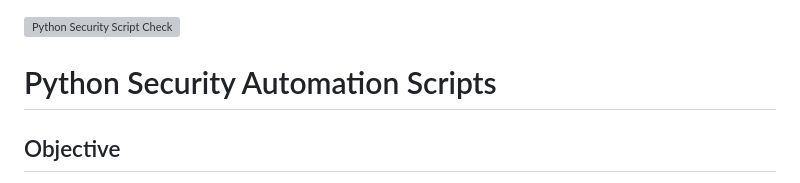
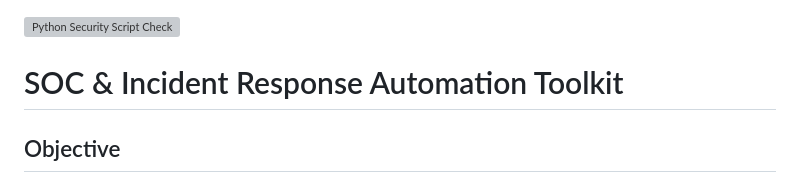
Before and after one commit to sanyasachdeva1/python-security-automation-scripts, a Markdown page: README.md, the part around the change. Rendered like a GitHub page; grey boxes are pictures that could not be loaded.

```diff
--- a/README.md
+++ b/README.md
@@ -1,5 +1,5 @@
 ![Python Security Script Check](https://github.com/sanyasachdeva1/python-security-automation-scripts/actions/workflows/python-check.yml/badge.svg)
-# Python Security Automation Scripts
+# SOC & Incident Response Automation Toolkit
 
 ## Objective
 
```
